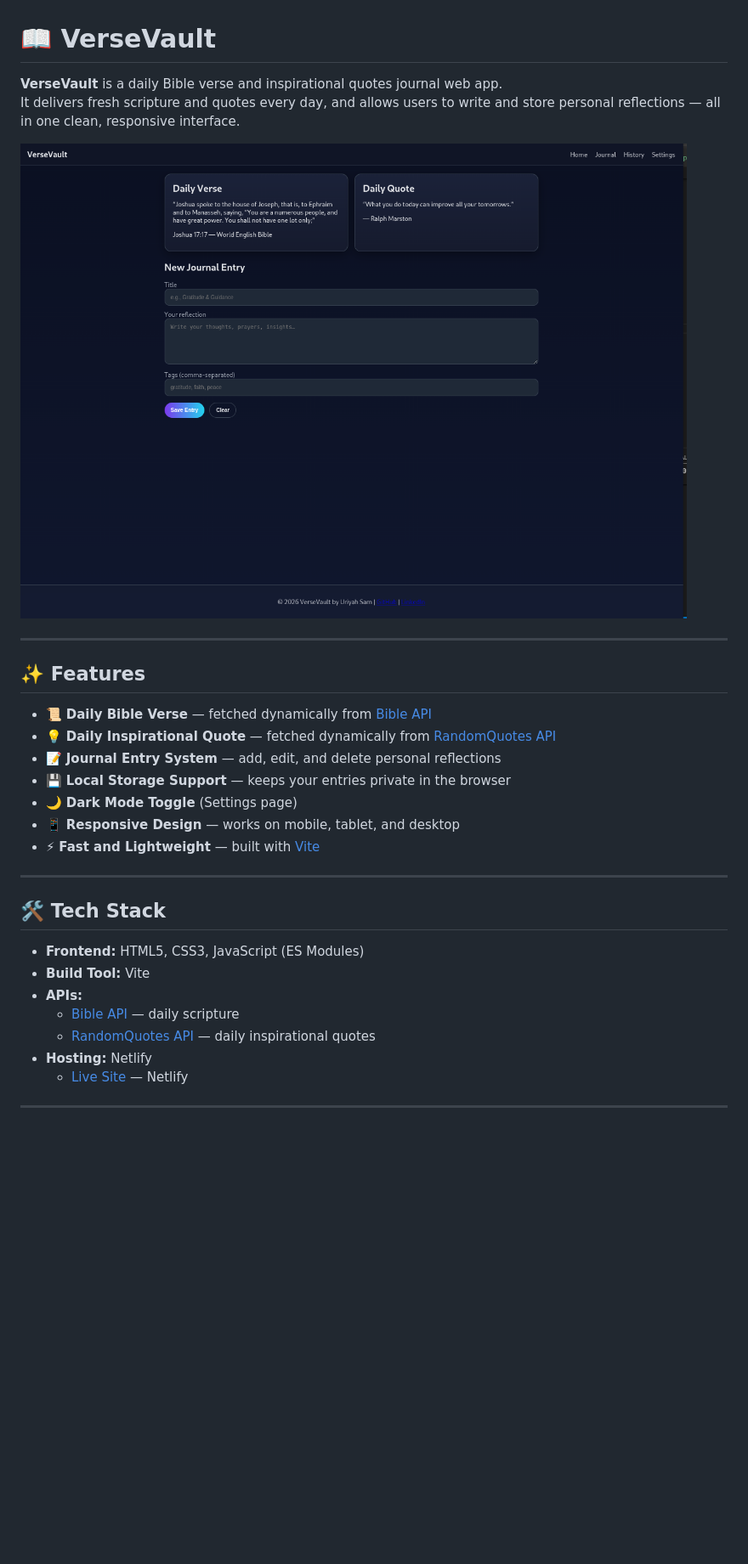
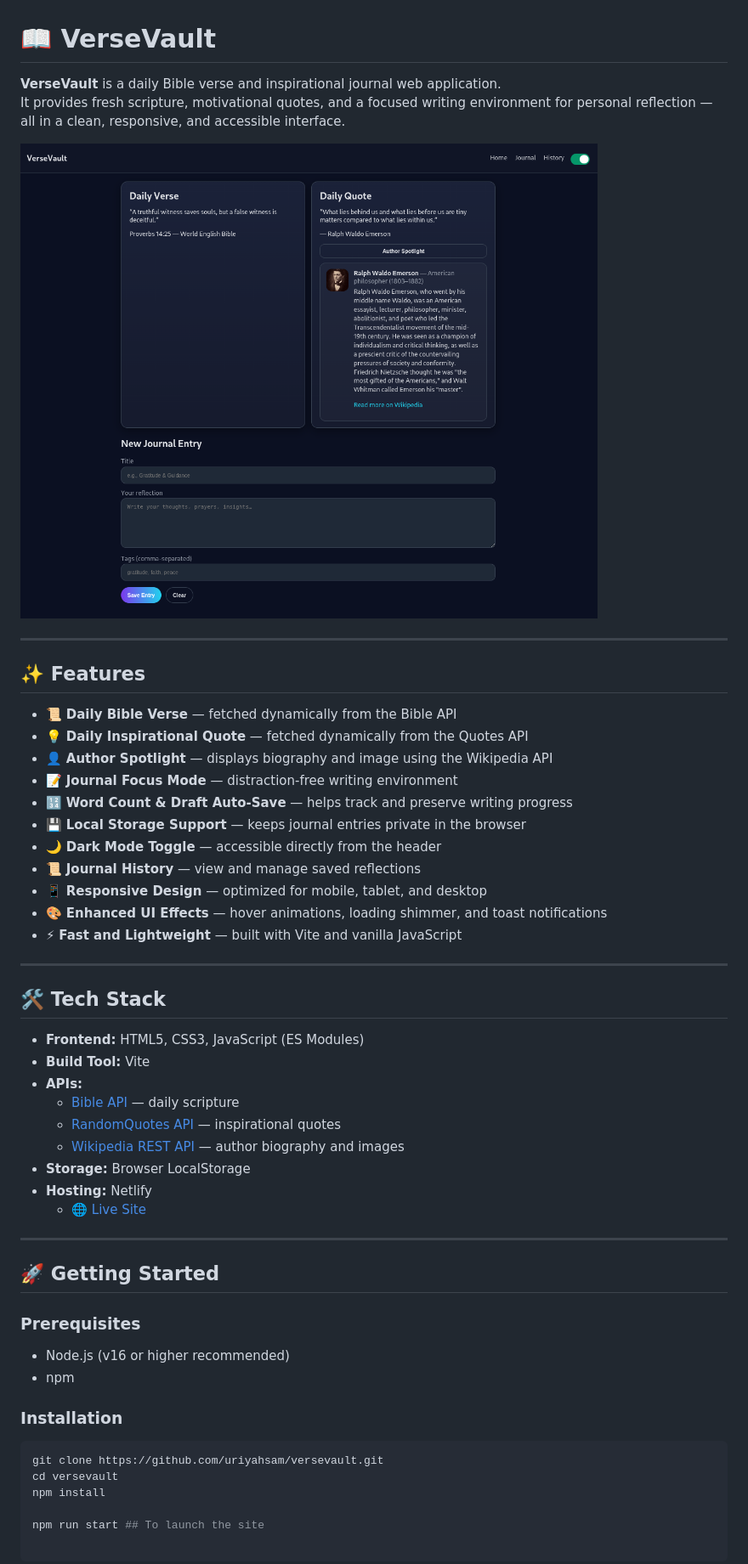
Before and after one commit to uriyahsam/versevault, a Markdown page: README.md, the part around the change. Shown: that part at 85% size. Drawn GitHub-style; pictures changed too: src/images/site.png; blank space fills up the shorter version.

Commit message:
Apdate: README file

````diff
--- a/README.md
+++ b/README.md
@@ -1,7 +1,7 @@
 # 📖 VerseVault
 
-**VerseVault** is a daily Bible verse and inspirational quotes journal web app.
-It delivers fresh scripture and quotes every day, and allows users to write and store personal reflections — all in one clean, responsive interface.
+**VerseVault** is a daily Bible verse and inspirational journal web application.
+It provides fresh scripture, motivational quotes, and a focused writing environment for personal reflection — all in a clean, responsive, and accessible interface.
 
 ![VerseVault Screenshot](/src/images/site.png)
 
@@ -9,13 +9,17 @@ It delivers fresh scripture and quotes every day, and allows users to write and
 
 ## ✨ Features
 
-- 📜 **Daily Bible Verse** — fetched dynamically from [Bible API](https://bible-api.com/)
-- 💡 **Daily Inspirational Quote** — fetched dynamically from [RandomQuotes API](https://random-quotes-freeapi.vercel.app/api/random)
-- 📝 **Journal Entry System** — add, edit, and delete personal reflections
-- 💾 **Local Storage Support** — keeps your entries private in the browser
-- 🌙 **Dark Mode Toggle** (Settings page)
-- 📱 **Responsive Design** — works on mobile, tablet, and desktop
-- ⚡ **Fast and Lightweight** — built with [Vite](https://vitejs.dev/)
+- 📜 **Daily Bible Verse** — fetched dynamically from the Bible API
+- 💡 **Daily Inspirational Quote** — fetched dynamically from the Quotes API
+- 👤 **Author Spotlight** — displays biography and image using the Wikipedia API
+- 📝 **Journal Focus Mode** — distraction-free writing environment
+- 🔢 **Word Count & Draft Auto-Save** — helps track and preserve writing progress
+- 💾 **Local Storage Support** — keeps journal entries private in the browser
+- 🌙 **Dark Mode Toggle** — accessible directly from the header
+- 📜 **Journal History** — view and manage saved reflections
+- 📱 **Responsive Design** — optimized for mobile, tablet, and desktop
+- 🎨 **Enhanced UI Effects** — hover animations, loading shimmer, and toast notifications
+- ⚡ **Fast and Lightweight** — built with Vite and vanilla JavaScript
 
 ---
 
@@ -25,8 +29,25 @@ It delivers fresh scripture and quotes every day, and allows users to write and
 - **Build Tool:** Vite
 - **APIs:**
   - [Bible API](https://bible-api.com/) — daily scripture
-  - [RandomQuotes API](https://random-quotes-freeapi.vercel.app/api/random) — daily inspirational quotes
-- **Hosting:**  Netlify
-  - [Live Site](https://us-versevault.netlify.app/) — Netlify
+  - [RandomQuotes API](https://random-quotes-freeapi.vercel.app/api/random) — inspirational quotes
+  - [Wikipedia REST API](https://en.wikipedia.org/api/rest_v1/) — author biography and images
+- **Storage:** Browser LocalStorage
+- **Hosting:** Netlify
+  - 🌐 [Live Site](https://us-versevault.netlify.app/)
 
 ---
+
+## 🚀 Getting Started
+
+### Prerequisites
+- Node.js (v16 or higher recommended)
+- npm
+
+### Installation
+
+```bash
+git clone https://github.com/uriyahsam/versevault.git
+cd versevault
+npm install
+
+npm run start ## To launch the site
````
